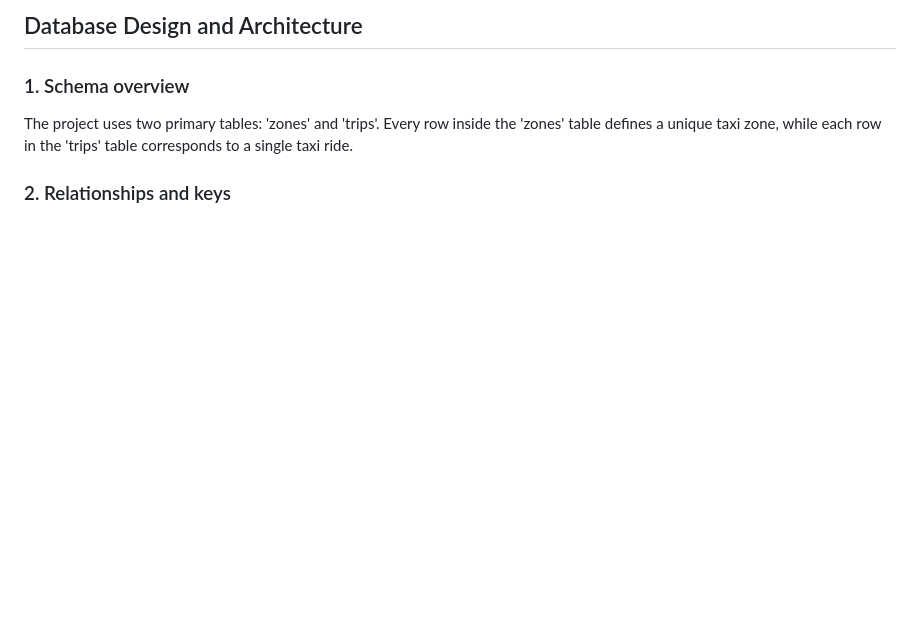
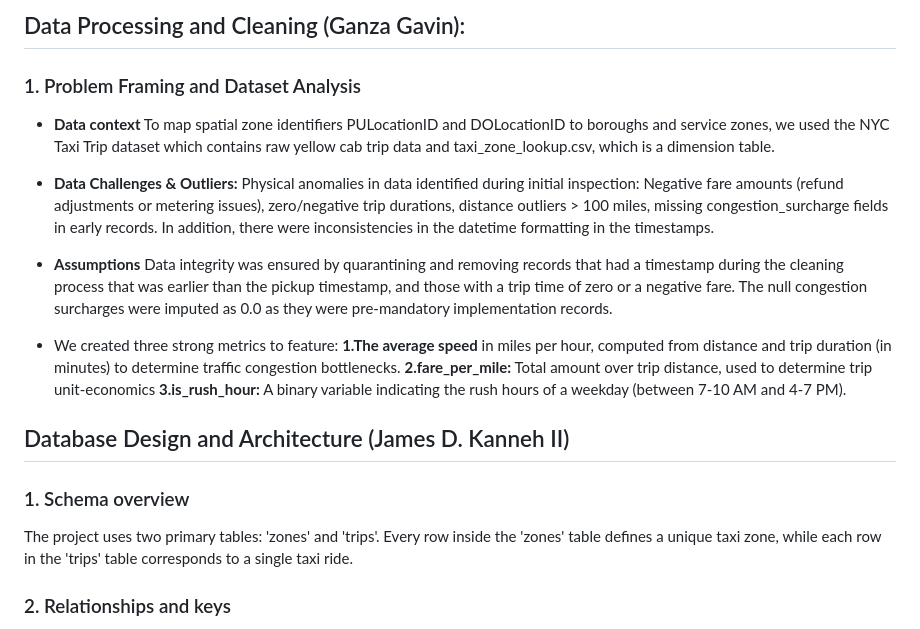
Before and after one commit to imenarh/urban-mobility, a Markdown page: documentation/technical_report.md, the part around the change. GitHub-like rendering; blank space fills up the shorter version.

Commit message:
Add data processing and cleaning section to report
Expanded the technical report to include data processing and cleaning details, problem framing, dataset analysis, and key metrics for evaluation.

```diff
--- a/documentation/technical_report.md
+++ b/documentation/technical_report.md
@@ -1,4 +1,21 @@
-## Database Design and Architecture
+## Data Processing and Cleaning (Ganza Gavin):
+
+### 1. Problem Framing and Dataset Analysis
+
+* **Data context** To map spatial zone identifiers PULocationID and DOLocationID to boroughs and service zones, we used the NYC Taxi Trip dataset which contains raw yellow cab trip data and taxi_zone_lookup.csv, which is a dimension table.
+
+* **Data Challenges & Outliers:** Physical anomalies in data identified during initial inspection: Negative fare amounts (refund adjustments or metering issues), zero/negative trip durations, distance outliers > 100 miles, missing congestion_surcharge fields in early records. In addition, there were inconsistencies in the datetime formatting in the timestamps.
+
+* **Assumptions** Data integrity was ensured by quarantining and removing records that had a timestamp during the cleaning process that was earlier than the pickup timestamp, and those with a trip time of zero or a negative fare. The null congestion surcharges were imputed as 0.0 as they were pre-mandatory implementation records.
+
+* We created three strong metrics to feature:
+**1.The average speed** in miles per hour, computed from distance and trip duration (in minutes) to determine traffic congestion bottlenecks.
+**2.fare_per_mile:** Total amount over trip distance, used to determine trip unit-economics
+**3.is_rush_hour:** A binary variable indicating the rush hours of a weekday (between 7-10 AM and 4-7 PM).
+
+
+
+## Database Design and Architecture (James D. Kanneh II)
 
 ### 1. Schema overview
 The project uses two primary tables: 'zones' and 'trips'. Every row inside the 'zones' table defines a unique taxi zone, while each row in the 'trips' table corresponds to a single taxi ride.
```
